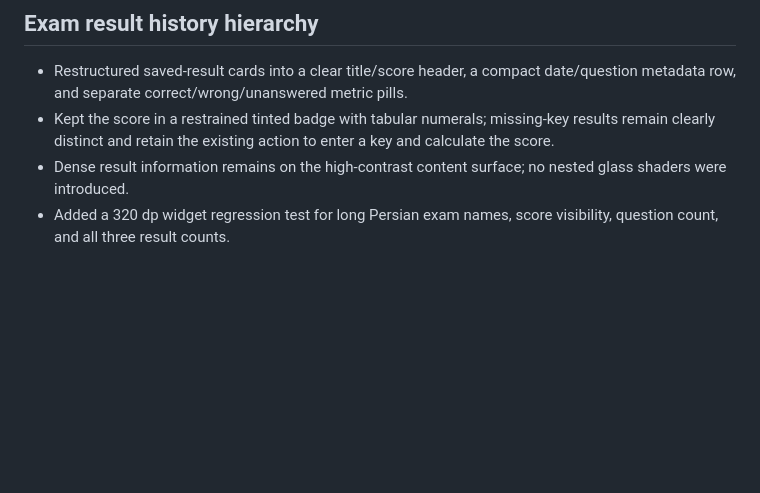
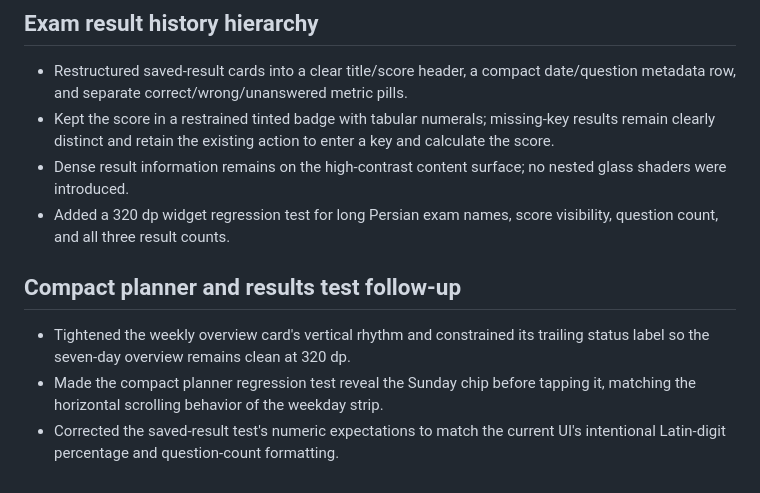
Before and after one commit to Mzarmehi1390/DarsYar, a Markdown page: docs/REDESIGN_AUDIT.md, the part around the change. GitHub-like rendering; blank space fills up the shorter version.

Commit message:
Document compact planner regression fixes

```diff
--- a/docs/REDESIGN_AUDIT.md
+++ b/docs/REDESIGN_AUDIT.md
@@ -185,3 +185,10 @@ The redesign must not alter:
 - Kept the score in a restrained tinted badge with tabular numerals; missing-key results remain clearly distinct and retain the existing action to enter a key and calculate the score.
 - Dense result information remains on the high-contrast content surface; no nested glass shaders were introduced.
 - Added a 320 dp widget regression test for long Persian exam names, score visibility, question count, and all three result counts.
+
+
+## Compact planner and results test follow-up
+
+- Tightened the weekly overview card's vertical rhythm and constrained its trailing status label so the seven-day overview remains clean at 320 dp.
+- Made the compact planner regression test reveal the Sunday chip before tapping it, matching the horizontal scrolling behavior of the weekday strip.
+- Corrected the saved-result test's numeric expectations to match the current UI's intentional Latin-digit percentage and question-count formatting.
```
